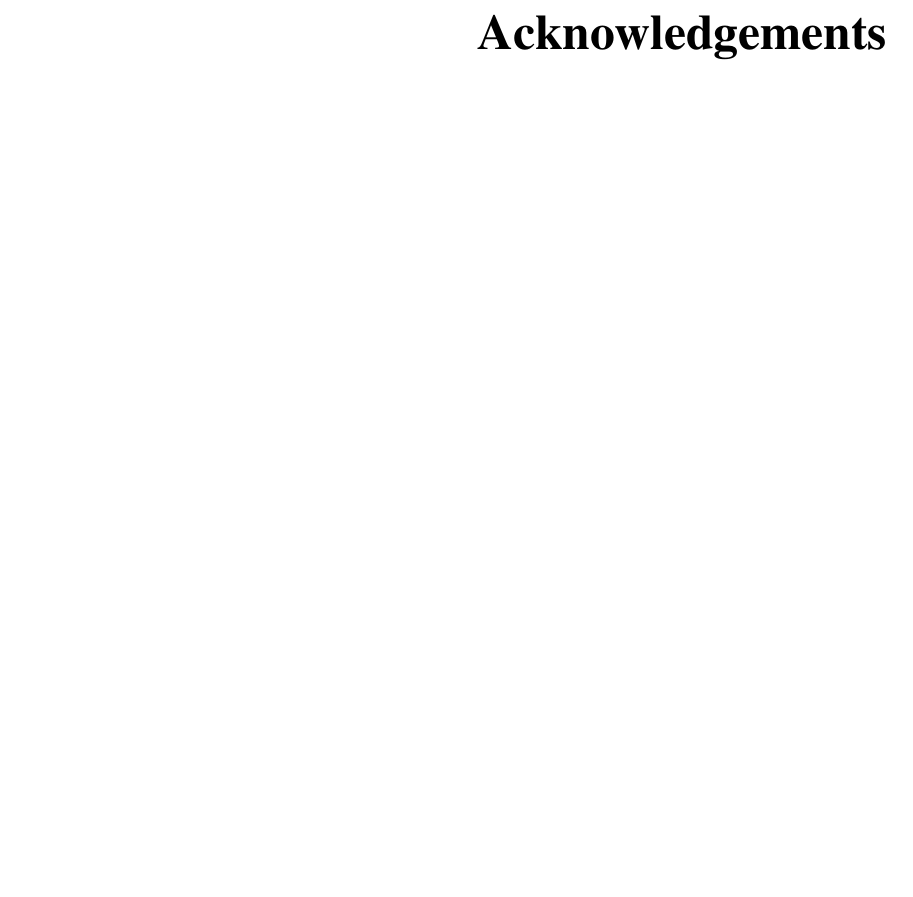
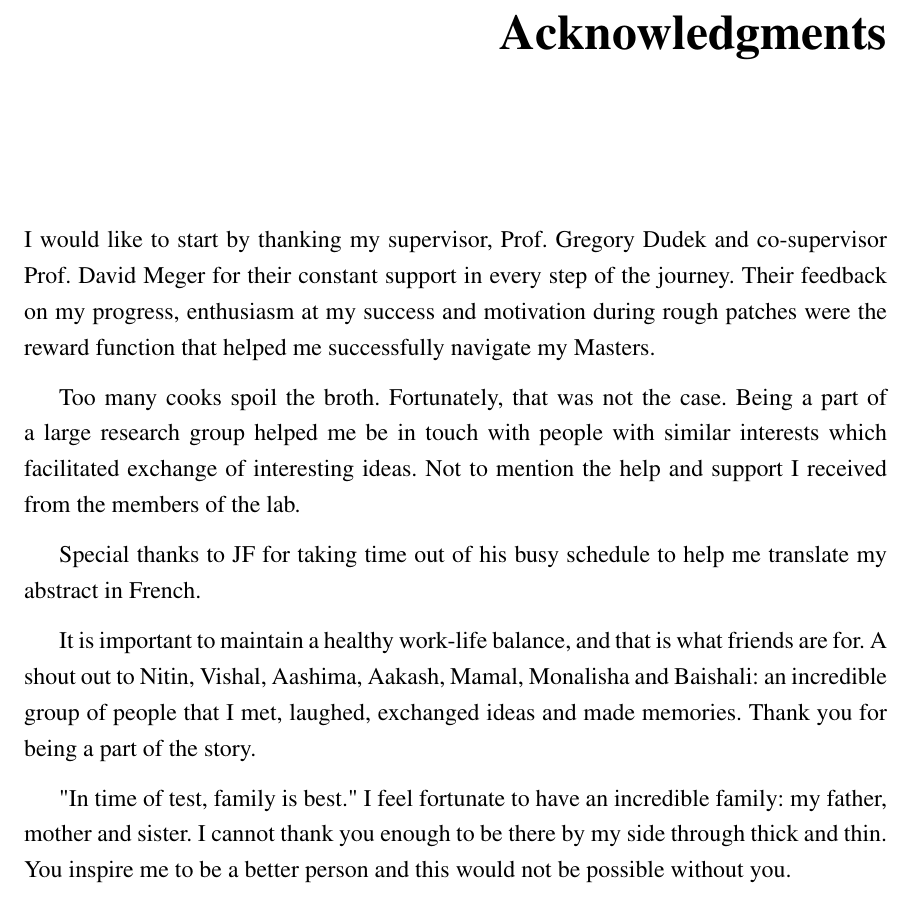
Before and after one commit to ranok92/my_masters_thesis, a LaTeX thesis (LaTeX-Thesis-Template/Thesis.tex, which reads LaTeX-Thesis-Template/content/Acknowledgements.tex): part of page 6 of 97, cut at the place of the change, the shorter picture padded with empty space. Compiled offline with pdfLaTeX.

Commit message:
Added acknowledgements.

```diff
--- a/LaTeX-Thesis-Template/content/Acknowledgements.tex
+++ b/LaTeX-Thesis-Template/content/Acknowledgements.tex
@@ -1 +1,12 @@
-\chapter*{\rm\bfseries Acknowledgements}
+\chapter*{\rm\bfseries Acknowledgments}
+
+I would like to start by thanking my supervisor, Prof. Gregory Dudek and co-supervisor Prof. David Meger for their constant support in every step of the journey. Their feedback on my progress, enthusiasm at my success and motivation during rough patches were the reward function that helped me successfully navigate my Masters. %have played a vital role in helping me in my journery.
+
+%Thank the members of the lab for helping me out when stuck and bringing a fresh perspective.
+Too many cooks spoil the broth. Fortunately, that was not the case. Being a part of a large research group helped me be in touch with people with similar interests which facilitated exchange of interesting ideas. Not to mention the help and support I received from the members of the lab. %While there are too many to name, the morning coffee with Xiru, discussion on IRL with WeiDi, not so serious discussion with Lucas and endless scribbling on the whiteboard with Bobak are some of the more memorable ones I have.
+
+Special thanks to JF for taking time out of his busy schedule to help me translate my abstract in French.
+
+It is important to maintain a healthy work-life balance, and that is what friends are for. A shout out to Nitin, Vishal, Aashima, Aakash, Mamal, Monalisha and Baishali: an incredible group of people that I met, laughed, exchanged ideas and made memories. Thank you for being a part of the story.
+
+"In time of test, family is best." I feel fortunate to have an incredible family: my father, mother and sister. I cannot thank you enough to be there by my side through thick and thin. You inspire me to be a better person and this would not be possible without you.
```
